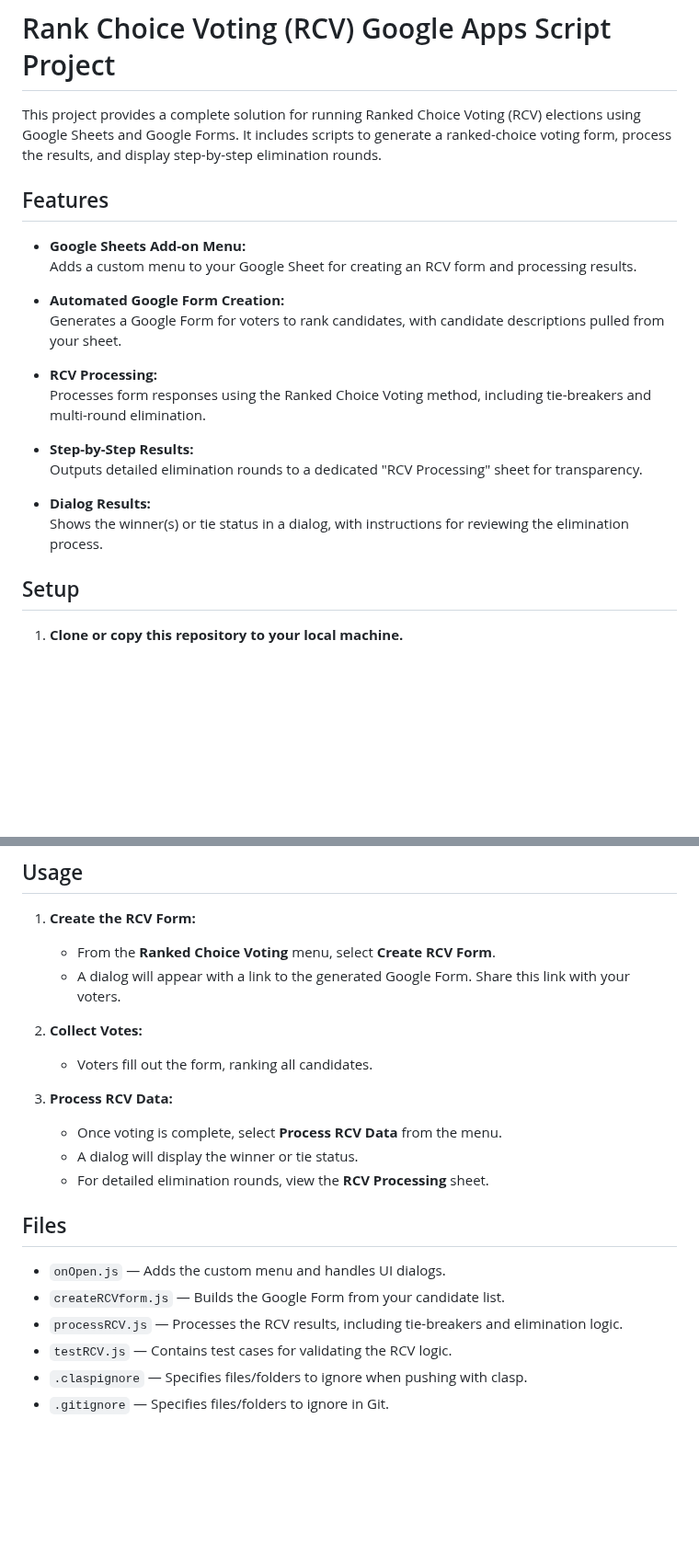
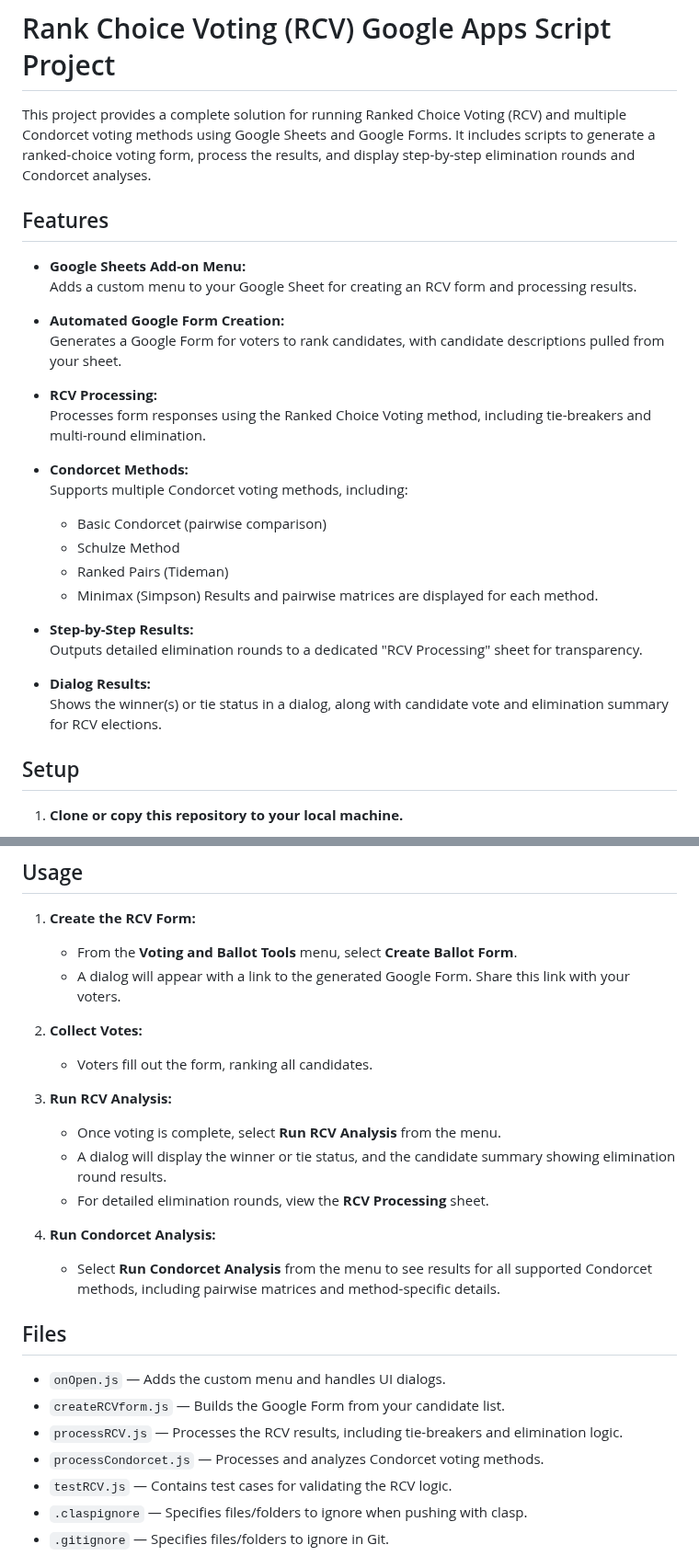
Before and after one commit to stuartdonaldson/RankChoiceVoting, a Markdown page: README.md, 2 parts joined by grey strips. Shown at 92% size. Rendered like a GitHub page; blank space fills up the shorter version.

```diff
--- a/README.md
+++ b/README.md
@@ -1,6 +1,6 @@
 # Rank Choice Voting (RCV) Google Apps Script Project
 
-This project provides a complete solution for running Ranked Choice Voting (RCV) elections using Google Sheets and Google Forms. It includes scripts to generate a ranked-choice voting form, process the results, and display step-by-step elimination rounds.
+This project provides a complete solution for running Ranked Choice Voting (RCV) and multiple Condorcet voting methods using Google Sheets and Google Forms. It includes scripts to generate a ranked-choice voting form, process the results, and display step-by-step elimination rounds and Condorcet analyses.
 
 ## Features
 
@@ -13,11 +13,19 @@ This project provides a complete solution for running Ranked Choice Voting (RCV)
 - **RCV Processing:**
   Processes form responses using the Ranked Choice Voting method, including tie-breakers and multi-round elimination.
 
+- **Condorcet Methods:**
+  Supports multiple Condorcet voting methods, including:
+  - Basic Condorcet (pairwise comparison)
+  - Schulze Method
+  - Ranked Pairs (Tideman)
+  - Minimax (Simpson)
+  Results and pairwise matrices are displayed for each method.
+
 - **Step-by-Step Results:**
   Outputs detailed elimination rounds to a dedicated "RCV Processing" sheet for transparency.
 
 - **Dialog Results:**
-  Shows the winner(s) or tie status in a dialog, with instructions for reviewing the elimination process.
+  Shows the winner(s) or tie status in a dialog, along with candidate vote and elimination summary for RCV elections.
 
 ## Setup
 
@@ -38,22 +46,26 @@ This project provides a complete solution for running Ranked Choice Voting (RCV)
 ## Usage
 
 1. **Create the RCV Form:**
-   - From the **Ranked Choice Voting** menu, select **Create RCV Form**.
+   - From the **Voting and Ballot Tools** menu, select **Create Ballot Form**.
    - A dialog will appear with a link to the generated Google Form. Share this link with your voters.
 
 2. **Collect Votes:**
    - Voters fill out the form, ranking all candidates.
 
-3. **Process RCV Data:**
-   - Once voting is complete, select **Process RCV Data** from the menu.
-   - A dialog will display the winner or tie status.
+3. **Run RCV Analysis:**
+   - Once voting is complete, select **Run RCV Analysis** from the menu.
+   - A dialog will display the winner or tie status, and the candidate summary showing elimination round results.
    - For detailed elimination rounds, view the **RCV Processing** sheet.
+
+4. **Run Condorcet Analysis:**
+   - Select **Run Condorcet Analysis** from the menu to see results for all supported Condorcet methods, including pairwise matrices and method-specific details.
 
 ## Files
 
 - `onOpen.js` — Adds the custom menu and handles UI dialogs.
 - `createRCVform.js` — Builds the Google Form from your candidate list.
 - `processRCV.js` — Processes the RCV results, including tie-breakers and elimination logic.
+- `processCondorcet.js` — Processes and analyzes Condorcet voting methods.
 - `testRCV.js` — Contains test cases for validating the RCV logic.
 - `.claspignore` — Specifies files/folders to ignore when pushing with clasp.
 - `.gitignore` — Specifies files/folders to ignore in Git.
```
Also changed, not shown: other parts of README.md (+7 -0 lines).
